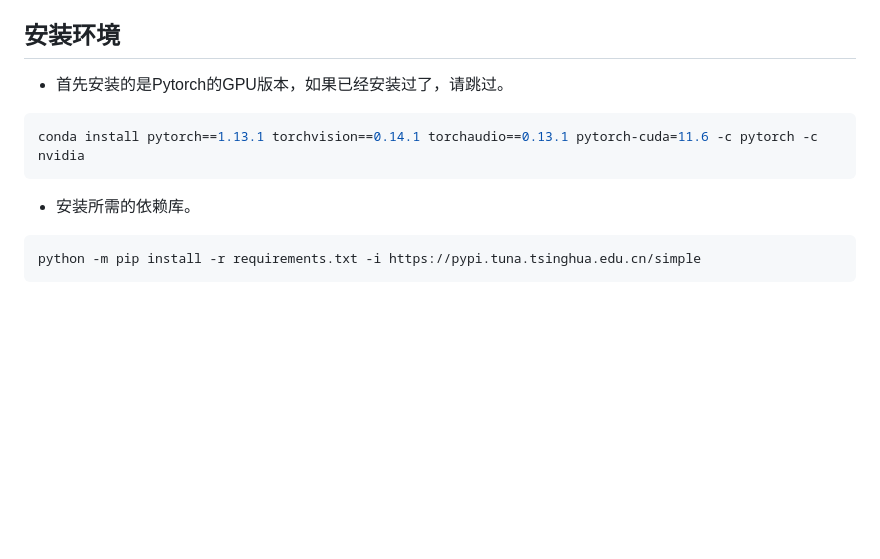
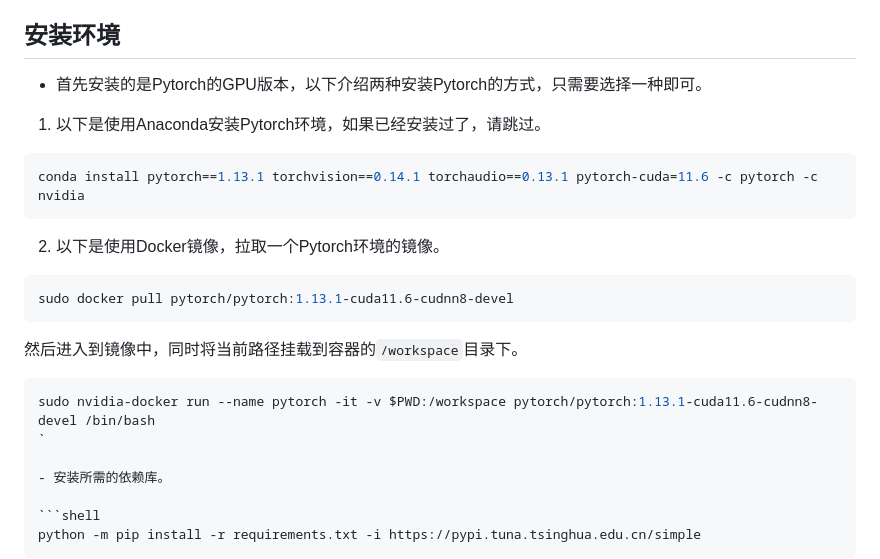
Before and after one commit to yeyupiaoling/Whisper-Finetune, a Markdown page: README.md, the part around the change. Rendered like a GitHub page; blank space fills up the shorter version.

````diff
--- a/README.md
+++ b/README.md
@@ -113,11 +113,22 @@ OpenAI在开源了号称其英文语音辨识能力已达到人类水准的Whisp
 
 ## 安装环境
 
-- 首先安装的是Pytorch的GPU版本，如果已经安装过了，请跳过。
+- 首先安装的是Pytorch的GPU版本，以下介绍两种安装Pytorch的方式，只需要选择一种即可。
 
+1. 以下是使用Anaconda安装Pytorch环境，如果已经安装过了，请跳过。
 ```shell
 conda install pytorch==1.13.1 torchvision==0.14.1 torchaudio==0.13.1 pytorch-cuda=11.6 -c pytorch -c nvidia
 ```
+
+2. 以下是使用Docker镜像，拉取一个Pytorch环境的镜像。
+```shell
+sudo docker pull pytorch/pytorch:1.13.1-cuda11.6-cudnn8-devel
+```
+
+然后进入到镜像中，同时将当前路径挂载到容器的`/workspace`目录下。
+```shell
+sudo nvidia-docker run --name pytorch -it -v $PWD:/workspace pytorch/pytorch:1.13.1-cuda11.6-cudnn8-devel /bin/bash
+`
 
 - 安装所需的依赖库。
 
````
